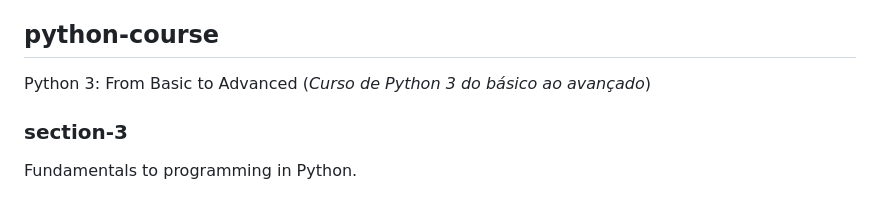
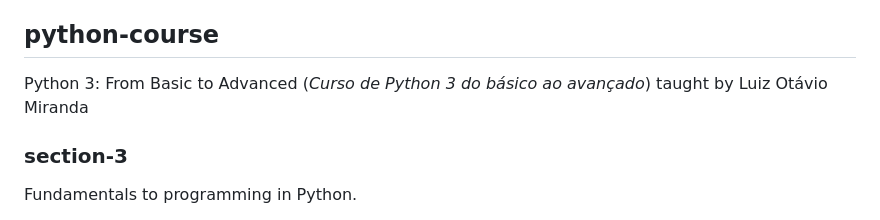
Before and after one commit to jonatantiosi/coding-practice, a Markdown page: README.md, the part around the change. Rendered like a GitHub page.

```diff
--- a/README.md
+++ b/README.md
@@ -4,6 +4,7 @@ Contain exercises used for practicing multiple coding languages for university,
 ## python-course
 Python 3: From Basic to Advanced
 (*Curso de Python 3 do básico ao avançado*)
+taught by Luiz Otávio Miranda
 
 ### section-3
 Fundamentals to programming in Python.
```
